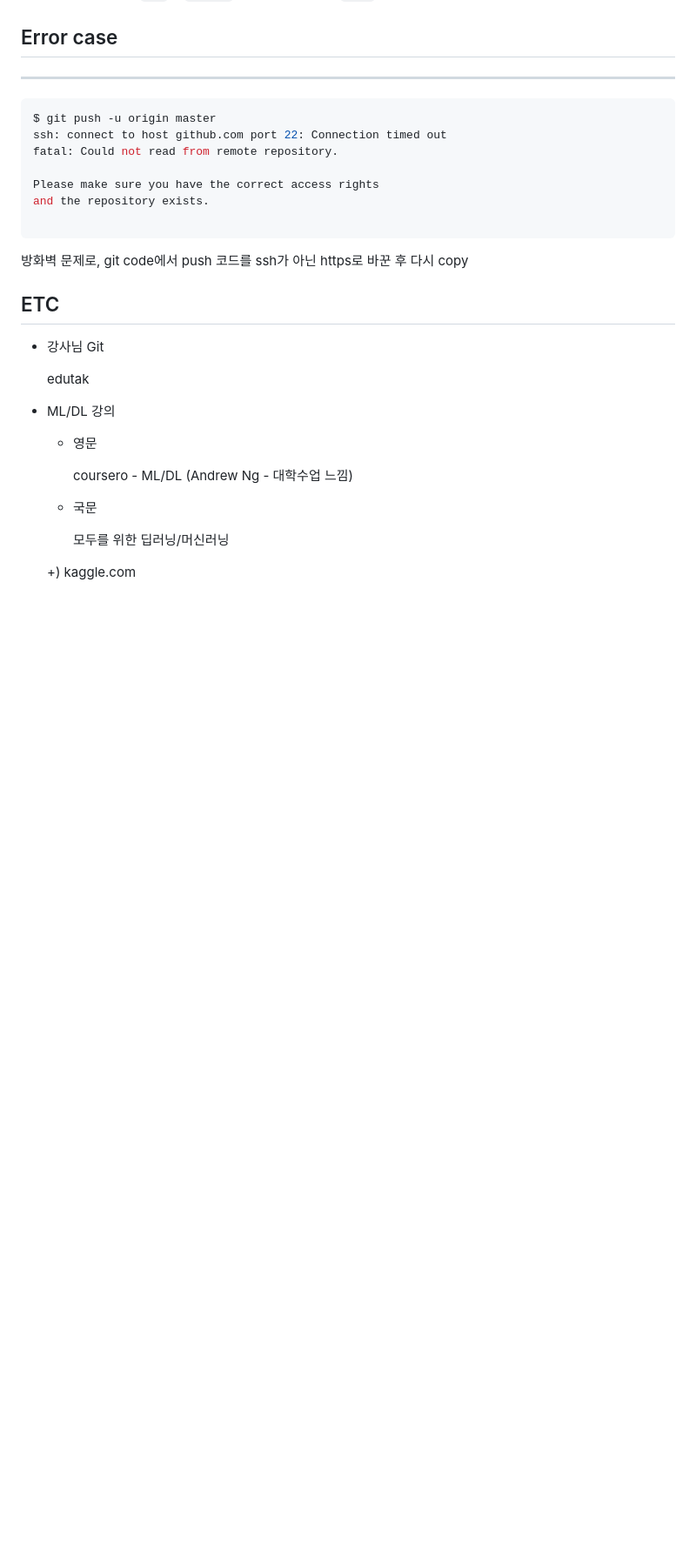
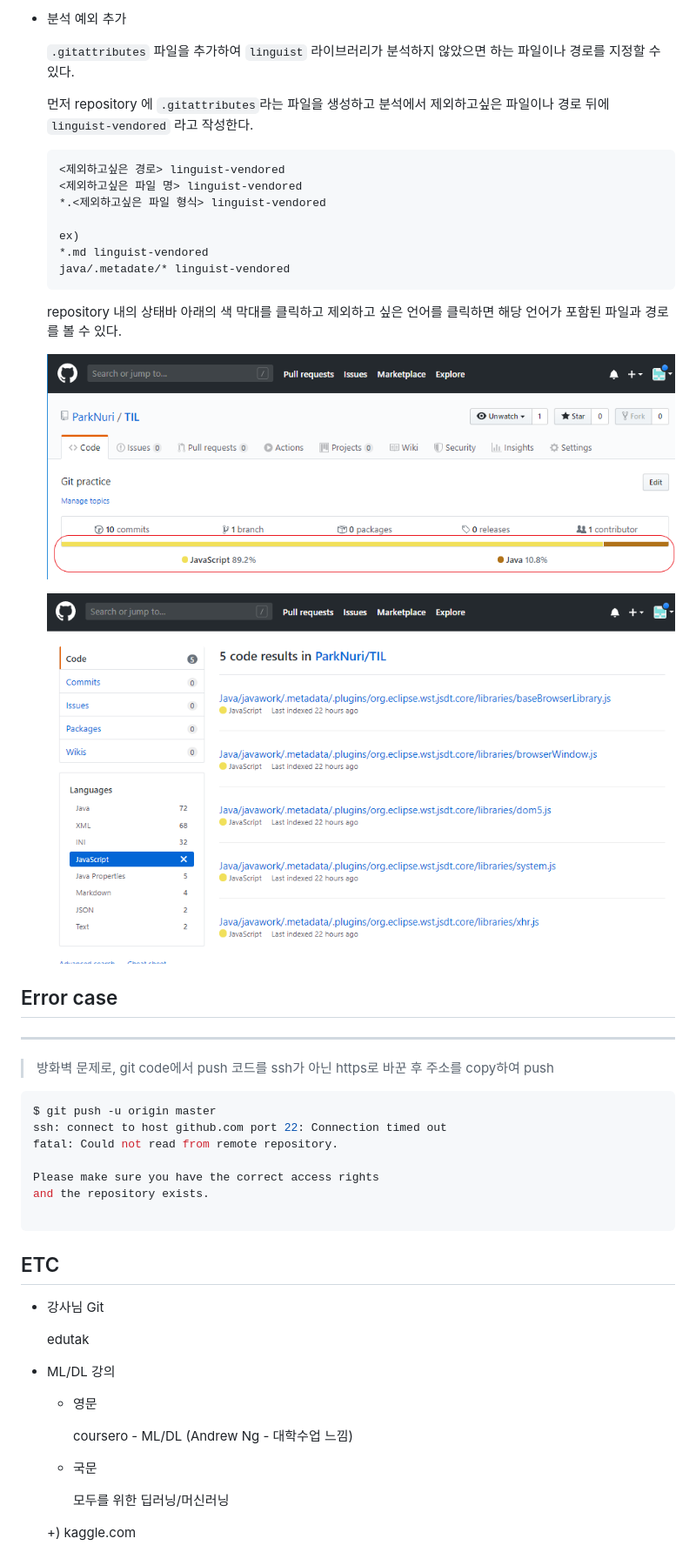
Before and after one commit to ParkNuri/TIL, a Markdown page: git.md, the part around the change printed below. Shown: that part at 87% size. Rendered like a GitHub page; pictures changed too: images/lang-1575702930149.PNG (added), images/statusBar-1575702273565.PNG (added); blank space fills up the shorter version.

````diff
--- a/git.md
+++ b/git.md
@@ -196,6 +255,42 @@ To https://github.com/ParkNuri/TIL.git
+* 분석 예외 추가
+
+  `.gitattributes` 파일을 추가하여 `linguist` 라이브러리가 분석하지 않았으면 하는 파일이나 경로를 지정할 수 있다.
+
+
+
+  먼저  repository 에 `.gitattributes`라는 파일을 생성하고 분석에서 제외하고싶은 파일이나 경로 뒤에 `linguist-vendored` 라고  작성한다.
+
+  ```bash
+  <제외하고싶은 경로> linguist-vendored
+  <제외하고싶은 파일 명> linguist-vendored
+  *.<제외하고싶은 파일 형식> linguist-vendored
+
+  ex)
+  *.md linguist-vendored
+  java/.metadate/* linguist-vendored
+  ```
+
+
+
+  repository 내의 상태바 아래의 색 막대를 클릭하고 제외하고 싶은 언어를 클릭하면 해당 언어가 포함된 파일과 경로를 볼 수 있다.
+
+
+
+  ![statusBar](images/statusBar-1575702273565.PNG)
+
+
+
+  ![lang](images/lang-1575702930149.PNG)
+
+
+
+
+
 ## Error case
 
 ---
+
+>방화벽 문제로,  git code에서 push 코드를 ssh가 아닌 https로 바꾼 후 주소를 copy하여 push
 
 ```bash
 $ git push -u origin master
@@ -207,7 +302,9 @@ and the repository exists.
 
 ```
 
-방화벽 문제로,  git code에서 push 코드를 ssh가 아닌 https로 바꾼 후 다시 copy
+
+
+
 
 
 
````
Also changed, not shown: other parts of git.md (+69 -10 lines), images/before.PNG (added), images/lang.PNG (added), images/statusBar.PNG (added), 1 other file.
